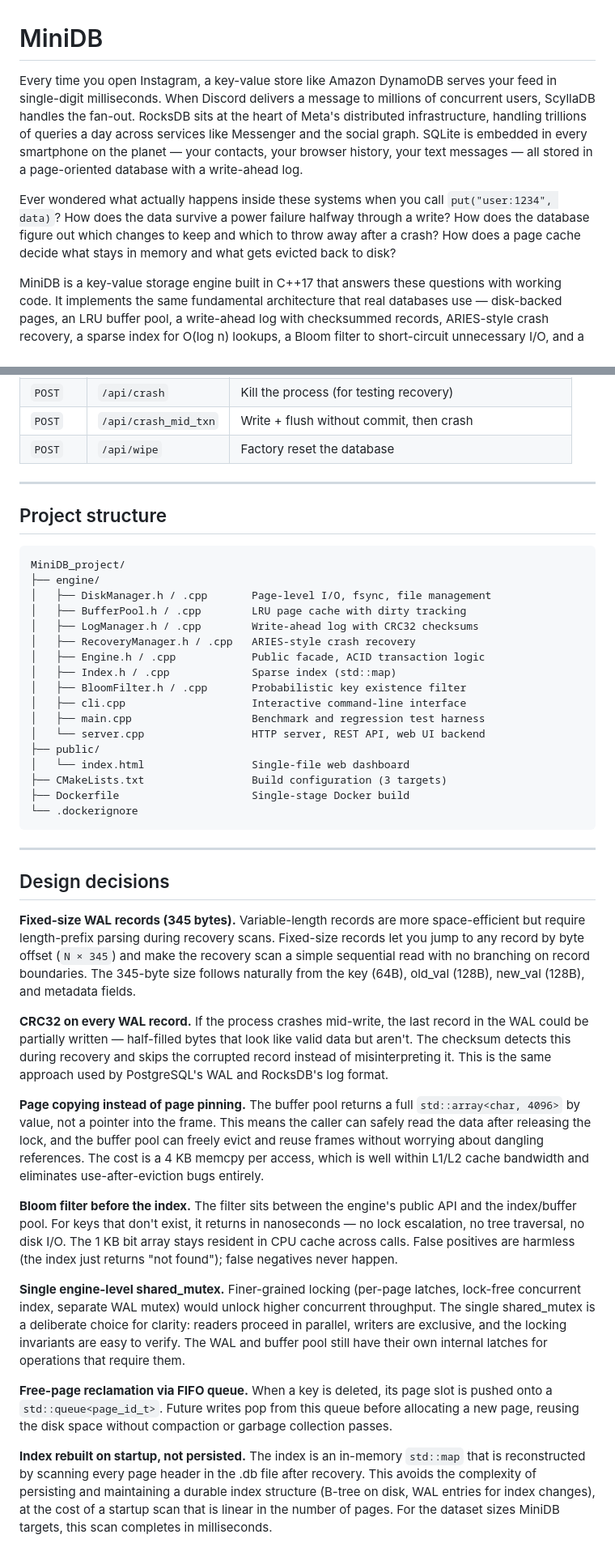
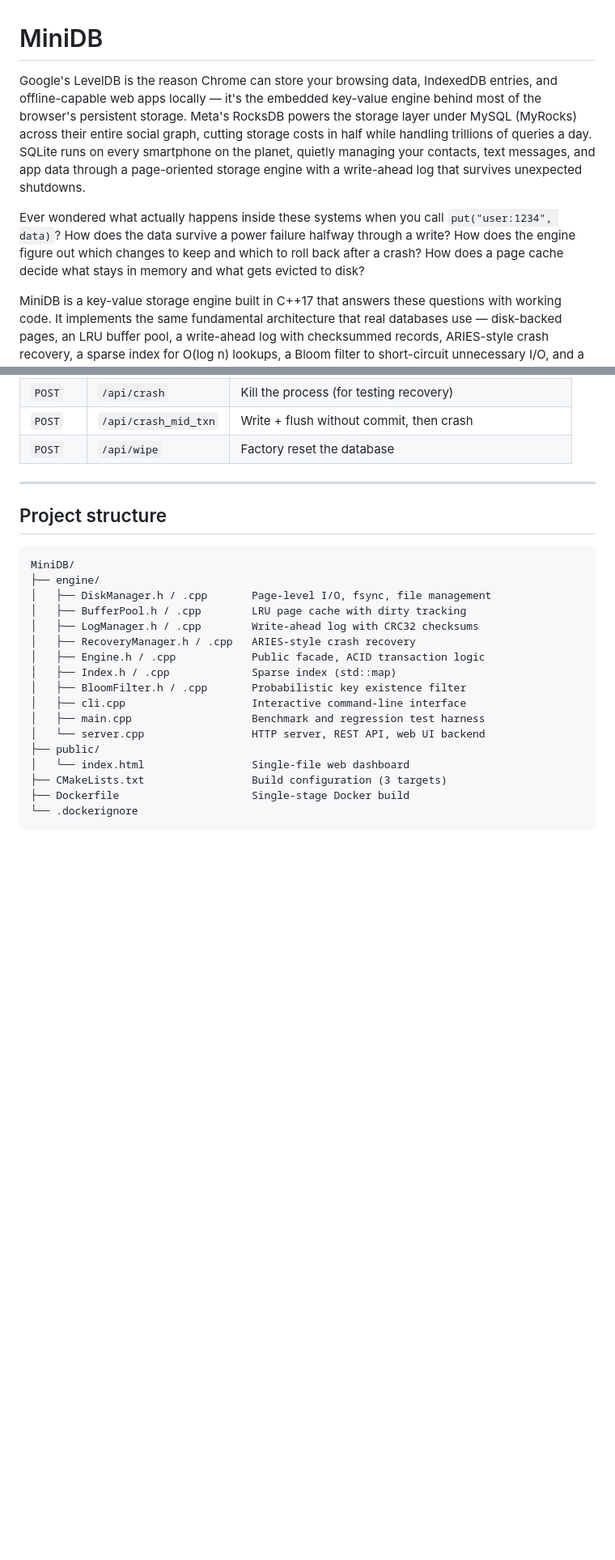
Before and after one commit to omp2179/MiniDB_project, a Markdown page: README.md, 2 parts joined by grey strips. Shown at 81% size. GitHub-like rendering; blank space fills up the shorter version.

Commit message:
docs: refine intro with LevelDB/RocksDB/SQLite examples, remove design decisions, rename to MiniDB

````diff
--- a/README.md
+++ b/README.md
@@ -1,8 +1,8 @@
 # MiniDB
 
-Every time you open Instagram, a key-value store like Amazon DynamoDB serves your feed in single-digit milliseconds. When Discord delivers a message to millions of concurrent users, ScyllaDB handles the fan-out. RocksDB sits at the heart of Meta's distributed infrastructure, handling trillions of queries a day across services like Messenger and the social graph. SQLite is embedded in every smartphone on the planet — your contacts, your browser history, your text messages — all stored in a page-oriented database with a write-ahead log.
+Google's LevelDB is the reason Chrome can store your browsing data, IndexedDB entries, and offline-capable web apps locally — it's the embedded key-value engine behind most of the browser's persistent storage. Meta's RocksDB powers the storage layer under MySQL (MyRocks) across their entire social graph, cutting storage costs in half while handling trillions of queries a day. SQLite runs on every smartphone on the planet, quietly managing your contacts, text messages, and app data through a page-oriented storage engine with a write-ahead log that survives unexpected shutdowns.
 
-Ever wondered what actually happens inside these systems when you call `put("user:1234", data)`? How does the data survive a power failure halfway through a write? How does the database figure out which changes to keep and which to throw away after a crash? How does a page cache decide what stays in memory and what gets evicted back to disk?
+Ever wondered what actually happens inside these systems when you call `put("user:1234", data)`? How does the data survive a power failure halfway through a write? How does the engine figure out which changes to keep and which to roll back after a crash? How does a page cache decide what stays in memory and what gets evicted to disk?
 
 MiniDB is a key-value storage engine built in C++17 that answers these questions with working code. It implements the same fundamental architecture that real databases use — disk-backed pages, an LRU buffer pool, a write-ahead log with checksummed records, ARIES-style crash recovery, a sparse index for O(log n) lookups, a Bloom filter to short-circuit unnecessary I/O, and a concurrency model that lets readers proceed in parallel while writers hold exclusive access.
 
@@ -377,7 +377,7 @@ The server also exposes a JSON API for programmatic access:
 ## Project structure
 
 ```
-MiniDB_project/
+MiniDB/
 ├── engine/
 │   ├── DiskManager.h / .cpp       Page-level I/O, fsync, file management
 │   ├── BufferPool.h / .cpp        LRU page cache with dirty tracking
@@ -395,21 +395,3 @@ MiniDB_project/
 ├── Dockerfile                     Single-stage Docker build
 └── .dockerignore
 ```
-
----
-
-## Design decisions
-
-**Fixed-size WAL records (345 bytes).** Variable-length records are more space-efficient but require length-prefix parsing during recovery scans. Fixed-size records let you jump to any record by byte offset (`N × 345`) and make the recovery scan a simple sequential read with no branching on record boundaries. The 345-byte size follows naturally from the key (64B), old_val (128B), new_val (128B), and metadata fields.
-
-**CRC32 on every WAL record.** If the process crashes mid-write, the last record in the WAL could be partially written — half-filled bytes that look like valid data but aren't. The checksum detects this during recovery and skips the corrupted record instead of misinterpreting it. This is the same approach used by PostgreSQL's WAL and RocksDB's log format.
-
-**Page copying instead of page pinning.** The buffer pool returns a full `std::array<char, 4096>` by value, not a pointer into the frame. This means the caller can safely read the data after releasing the lock, and the buffer pool can freely evict and reuse frames without worrying about dangling references. The cost is a 4 KB memcpy per access, which is well within L1/L2 cache bandwidth and eliminates use-after-eviction bugs entirely.
-
-**Bloom filter before the index.** The filter sits between the engine's public API and the index/buffer pool. For keys that don't exist, it returns in nanoseconds — no lock escalation, no tree traversal, no disk I/O. The 1 KB bit array stays resident in CPU cache across calls. False positives are harmless (the index just returns "not found"); false negatives never happen.
-
-**Single engine-level shared_mutex.** Finer-grained locking (per-page latches, lock-free concurrent index, separate WAL mutex) would unlock higher concurrent throughput. The single shared_mutex is a deliberate choice for clarity: readers proceed in parallel, writers are exclusive, and the locking invariants are easy to verify. The WAL and buffer pool still have their own internal latches for operations that require them.
-
-**Free-page reclamation via FIFO queue.** When a key is deleted, its page slot is pushed onto a `std::queue<page_id_t>`. Future writes pop from this queue before allocating a new page, reusing the disk space without compaction or garbage collection passes.
-
-**Index rebuilt on startup, not persisted.** The index is an in-memory `std::map` that is reconstructed by scanning every page header in the .db file after recovery. This avoids the complexity of persisting and maintaining a durable index structure (B-tree on disk, WAL entries for index changes), at the cost of a startup scan that is linear in the number of pages. For the dataset sizes MiniDB targets, this scan completes in milliseconds.
````
